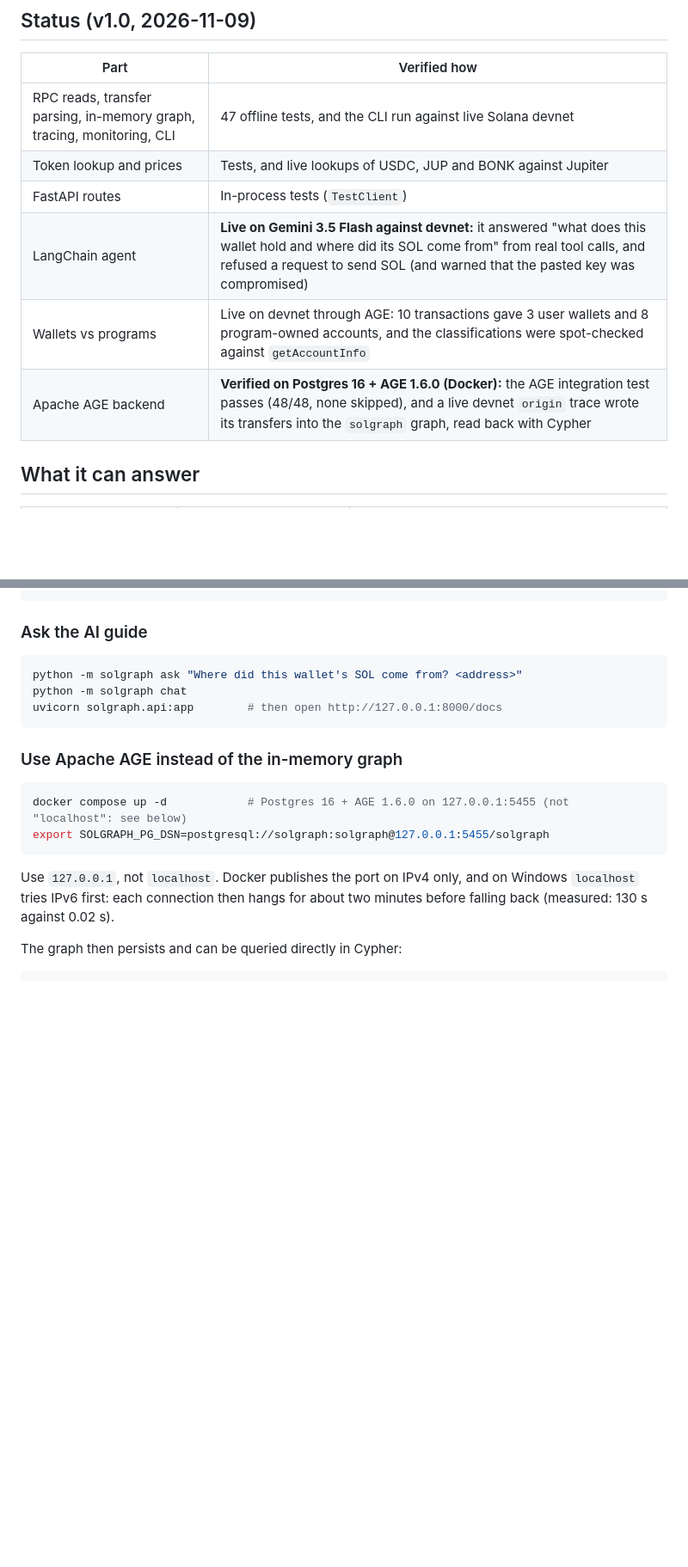
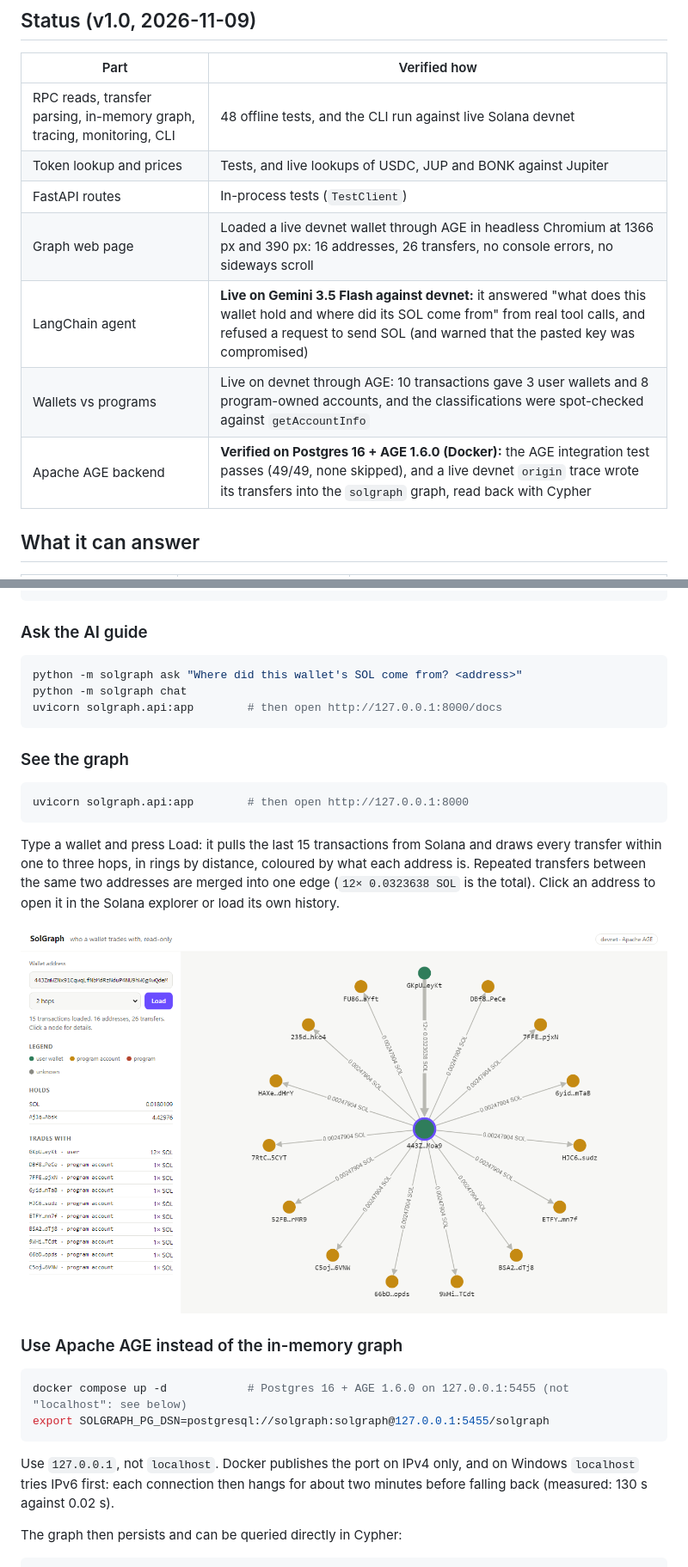
Before and after one commit to Aurikology/solgraph, a Markdown page: README.md, 2 parts joined by grey strips. Shown at 86% size. Rendered like a GitHub page; pictures changed too: docs/graph-ui.png (added); blank space fills up the shorter version.

````diff
--- a/README.md
+++ b/README.md
@@ -19,12 +19,13 @@ question ─► LangChain agent (Gemini or Claude) ─► read-only tools ─►
 
 | Part | Verified how |
 |---|---|
-| RPC reads, transfer parsing, in-memory graph, tracing, monitoring, CLI | 47 offline tests, and the CLI run against live Solana devnet |
+| RPC reads, transfer parsing, in-memory graph, tracing, monitoring, CLI | 48 offline tests, and the CLI run against live Solana devnet |
 | Token lookup and prices | Tests, and live lookups of USDC, JUP and BONK against Jupiter |
 | FastAPI routes | In-process tests (`TestClient`) |
+| Graph web page | Loaded a live devnet wallet through AGE in headless Chromium at 1366 px and 390 px: 16 addresses, 26 transfers, no console errors, no sideways scroll |
 | LangChain agent | **Live on Gemini 3.5 Flash against devnet:** it answered "what does this wallet hold and where did its SOL come from" from real tool calls, and refused a request to send SOL (and warned that the pasted key was compromised) |
 | Wallets vs programs | Live on devnet through AGE: 10 transactions gave 3 user wallets and 8 program-owned accounts, and the classifications were spot-checked against `getAccountInfo` |
-| Apache AGE backend | **Verified on Postgres 16 + AGE 1.6.0 (Docker):** the AGE integration test passes (48/48, none skipped), and a live devnet `origin` trace wrote its transfers into the `solgraph` graph, read back with Cypher |
+| Apache AGE backend | **Verified on Postgres 16 + AGE 1.6.0 (Docker):** the AGE integration test passes (49/49, none skipped), and a live devnet `origin` trace wrote its transfers into the `solgraph` graph, read back with Cypher |
 
 ## What it can answer
 
@@ -87,6 +88,16 @@ python -m solgraph chat
 uvicorn solgraph.api:app        # then open http://127.0.0.1:8000/docs
 ```
 
+### See the graph
+
+```bash
+uvicorn solgraph.api:app        # then open http://127.0.0.1:8000
+```
+
+Type a wallet and press Load: it pulls the last 15 transactions from Solana and draws every transfer within one to three hops, in rings by distance, coloured by what each address is. Repeated transfers between the same two addresses are merged into one edge (`12× 0.0323638 SOL` is the total). Click an address to open it in the Solana explorer or load its own history.
+
+![SolGraph graph view of a devnet wallet: one user wallet funded it 12 times, and it paid account rent into 14 program-owned accounts](docs/graph-ui.png)
+
 ### Use Apache AGE instead of the in-memory graph
 
 ```bash
````
Also changed, not shown: other parts of README.md (+1 -2 lines), 7 other files.
